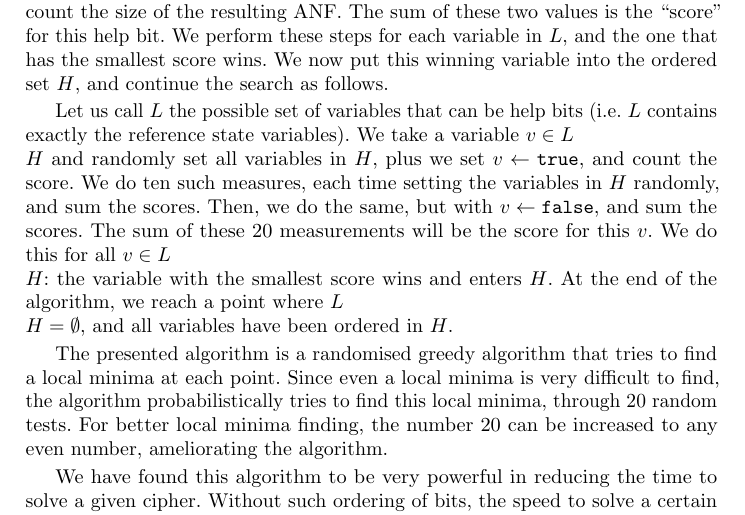
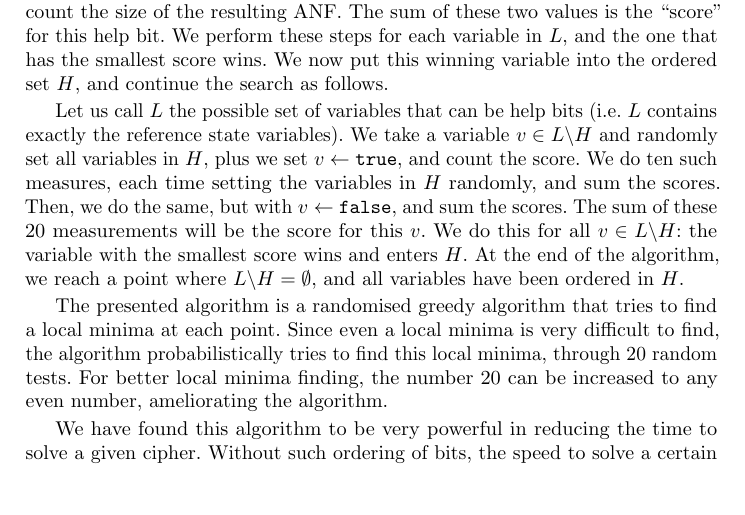
Before and after one commit to msoos/grainofsalt, a LaTeX paper (Decription-Tools-2010/TCS10.tex): part of page 11 of 14, cut so that both start at the same text, the shorter picture padded with empty space. Compiled offline with pdfLaTeX.

Commit message:
Fixed \\ to \backslash, thanks to Vegard Nossum.

```diff
--- a/Decription-Tools-2010/TCS10.tex
+++ b/Decription-Tools-2010/TCS10.tex
@@ -373,7 +373,7 @@ Since using different reference state variables as help bits could give differen
 
 We first generate the ANF that describes the cipher given all settings. Then, we set a variable $v \in V$, $v \leftarrow \texttt{true}$, and \emph{propagate} all changes. We count the number of monomials in the resulting ANF. Then, we set $v\leftarrow \texttt{false}$, and again count the size of the resulting ANF. The sum of these two values is the ``score'' for this help bit. We perform these steps for each variable in $L$, and the one that has the smallest score wins. We now put this winning variable into the ordered set $H$, and continue the search as follows.
 
-Let us call $L$ the possible set of variables that can be help bits (i.e. $L$ contains exactly the reference state variables). We take a variable $v \in L\\H$ and randomly set all variables in $H$, plus we set $v \leftarrow \texttt{true}$, and count the score. We do ten such measures, each time setting the variables in $H$ randomly, and sum the scores. Then, we do the same, but with  $v \leftarrow \texttt{false}$, and sum the scores. The sum of these 20 measurements will be the score for this $v$. We do this for all $v \in L\\H$: the variable with the smallest score wins and enters $H$. At the end of the algorithm, we reach a point where $L\\H = \emptyset$, and all variables have been ordered in $H$.
+Let us call $L$ the possible set of variables that can be help bits (i.e. $L$ contains exactly the reference state variables). We take a variable $v \in L\backslash H$ and randomly set all variables in $H$, plus we set $v \leftarrow \texttt{true}$, and count the score. We do ten such measures, each time setting the variables in $H$ randomly, and sum the scores. Then, we do the same, but with  $v \leftarrow \texttt{false}$, and sum the scores. The sum of these 20 measurements will be the score for this $v$. We do this for all $v \in L \backslash H$: the variable with the smallest score wins and enters $H$. At the end of the algorithm, we reach a point where $L\backslash  H = \emptyset$, and all variables have been ordered in $H$.
 
 The presented algorithm is a randomised greedy algorithm that tries to find a local minima at each point. Since even a local minima is very difficult to find, the algorithm probabilistically tries to find this local minima, through 20 random tests. For better local minima finding, the number 20 can be increased to any even number, ameliorating the algorithm.
 
```
